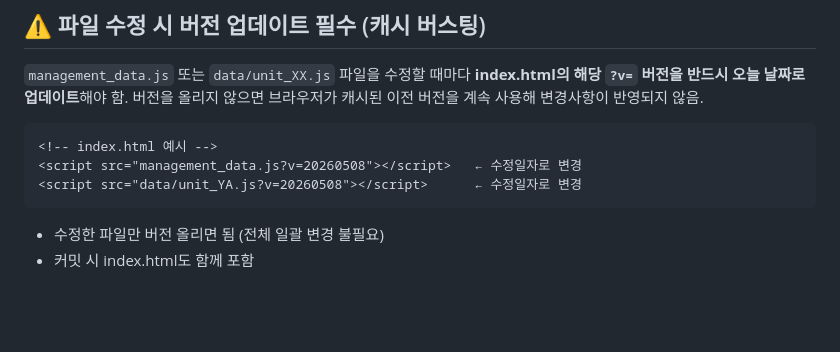
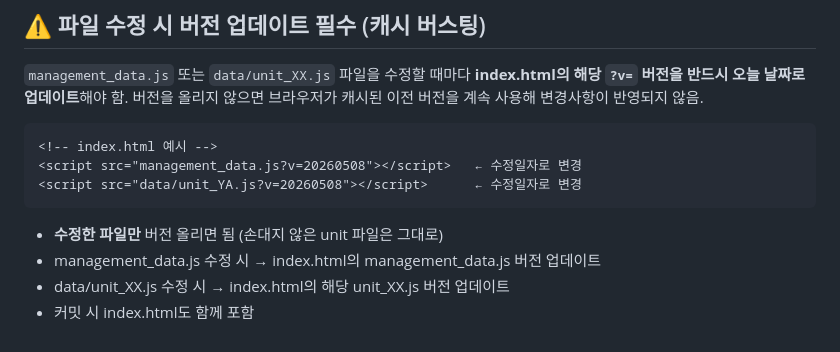
Before and after one commit to jdjpros/management-quiz, a Markdown page: .claude/HANDOVER.md, the part around the change. Drawn GitHub-style; blank space fills up the shorter version.

Commit message:
docs: HANDOVER.md 버전 업데이트 규칙 보완 — unit 파일 수정 시 해당 버전도 올리도록

````diff
--- a/.claude/HANDOVER.md
+++ b/.claude/HANDOVER.md
@@ -170,5 +170,7 @@ isOtype
 <script src="data/unit_YA.js?v=20260508"></script>      ← 수정일자로 변경
 ```
 
-- 수정한 파일만 버전 올리면 됨 (전체 일괄 변경 불필요)
+- **수정한 파일만** 버전 올리면 됨 (손대지 않은 unit 파일은 그대로)
+- management_data.js 수정 시 → index.html의 management_data.js 버전 업데이트
+- data/unit_XX.js 수정 시 → index.html의 해당 unit_XX.js 버전 업데이트
 - 커밋 시 index.html도 함께 포함
````
